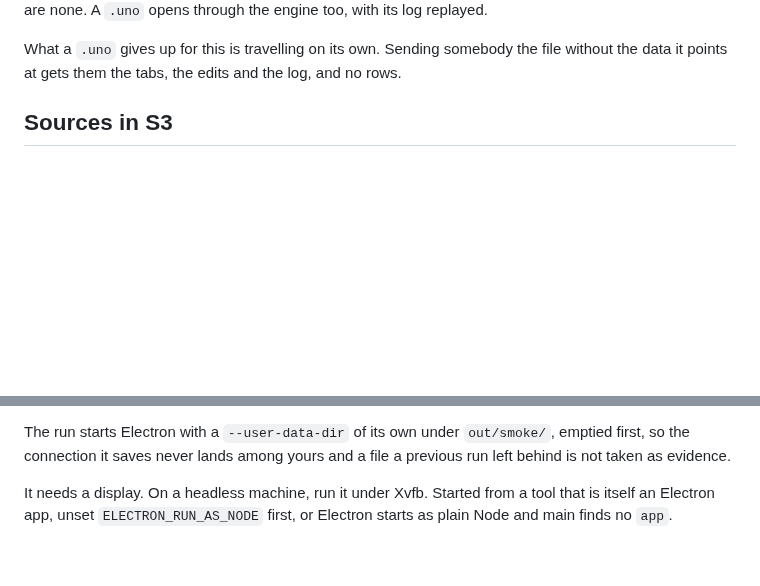
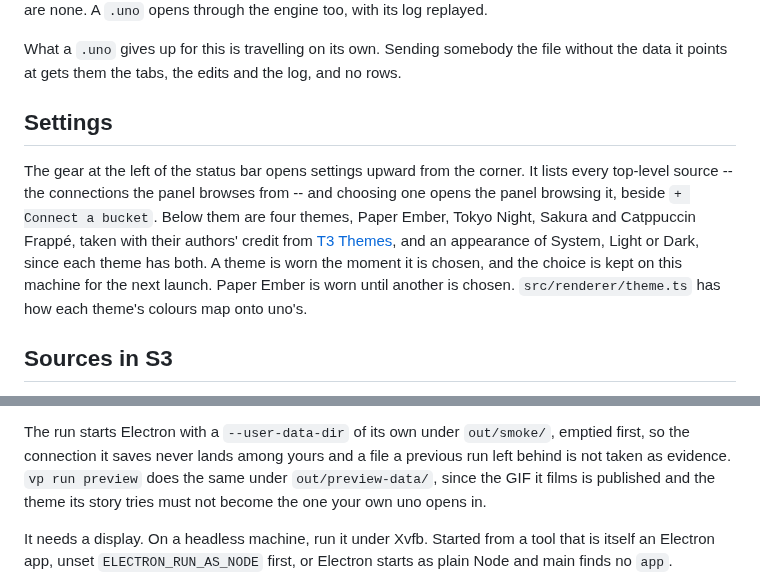
Before and after one commit to flacyak/uno, a Markdown page: internal/desktop/README.md, 2 parts joined by grey strips. GitHub-like rendering; blank space fills up the shorter version.

```diff
--- a/internal/desktop/README.md
+++ b/internal/desktop/README.md
@@ -48,6 +48,18 @@ too, with its log replayed.
 What a `.uno` gives up for this is travelling on its own. Sending somebody the
 file without the data it points at gets them the tabs, the edits and the log,
 and no rows.
+
+## Settings
+
+The gear at the left of the status bar opens settings upward from the corner.
+It lists every top-level source -- the connections the panel browses from --
+and choosing one opens the panel browsing it, beside `+ Connect a bucket`.
+Below them are four themes, Paper Ember, Tokyo Night, Sakura and Catppuccin
+Frappé, taken with their authors' credit from [T3 Themes](https://t3themes.com),
+and an appearance of System, Light or Dark, since each theme has both. A theme
+is worn the moment it is chosen, and the choice is kept on this machine for the
+next launch. Paper Ember is worn until another is chosen. `src/renderer/theme.ts`
+has how each theme's colours map onto uno's.
 
 ## Sources in S3
 
@@ -280,7 +292,9 @@ mode, and `src/main/driven.ts` has the details.
 
 The run starts Electron with a `--user-data-dir` of its own under `out/smoke/`,
 emptied first, so the connection it saves never lands among yours and a file a
-previous run left behind is not taken as evidence.
+previous run left behind is not taken as evidence. `vp run preview` does the
+same under `out/preview-data/`, since the GIF it films is published and the
+theme its story tries must not become the one your own uno opens in.
 
 It needs a display. On a headless machine, run it under Xvfb. Started from a
 tool that is itself an Electron app, unset `ELECTRON_RUN_AS_NODE` first, or
```
Also changed, not shown: README.md (+1 -1 lines), docs/preview.gif, 12 other files.
